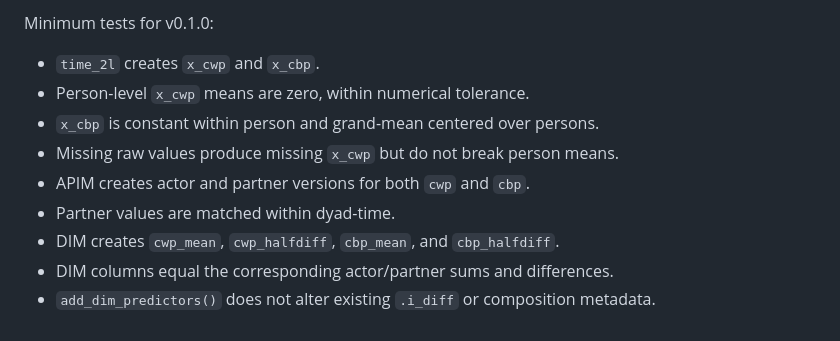
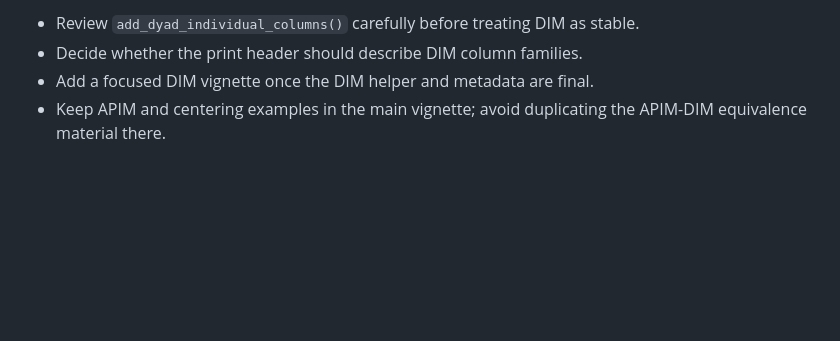
Before and after one commit to Pascal-Kueng/dyadMLM, a Markdown page: dev/centering.md, the part around one of its changes. Drawn GitHub-style; blank space fills up the shorter version.

```diff
--- a/dev/centering.md
+++ b/dev/centering.md
@@ -176,13 +152,6 @@ workflow should remain `time_2l`.
 
-Minimum tests for v0.1.0:
-
-- `time_2l` creates `x_cwp` and `x_cbp`.
-- Person-level `x_cwp` means are zero, within numerical tolerance.
-- `x_cbp` is constant within person and grand-mean centered over persons.
-- Missing raw values produce missing `x_cwp` but do not break person means.
-- APIM creates actor and partner versions for both `cwp` and `cbp`.
-- Partner values are matched within dyad-time.
-- DIM creates `cwp_mean`, `cwp_halfdiff`, `cbp_mean`, and `cbp_halfdiff`.
-- DIM columns equal the corresponding actor/partner sums and differences.
-- `add_dim_predictors()` does not alter existing `.i_diff` or composition
-  metadata.
+- Review `add_dyad_individual_columns()` carefully before treating DIM as stable.
+- Decide whether the print header should describe DIM column families.
+- Add a focused DIM vignette once the DIM helper and metadata are final.
+- Keep APIM and centering examples in the main vignette; avoid duplicating the
+  APIM-DIM equivalence material there.
```
Also changed, not shown: other parts of dev/centering.md (+103 -127 lines), dev/roadmap.md (+58 -13 lines).
